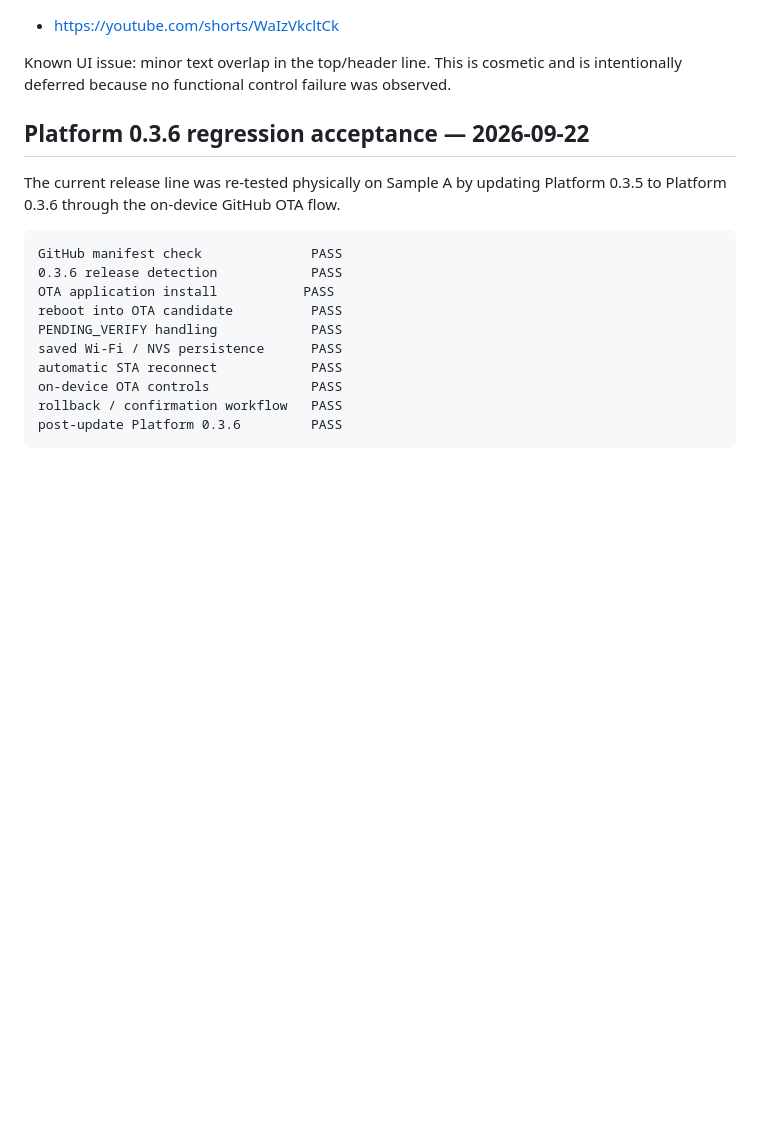
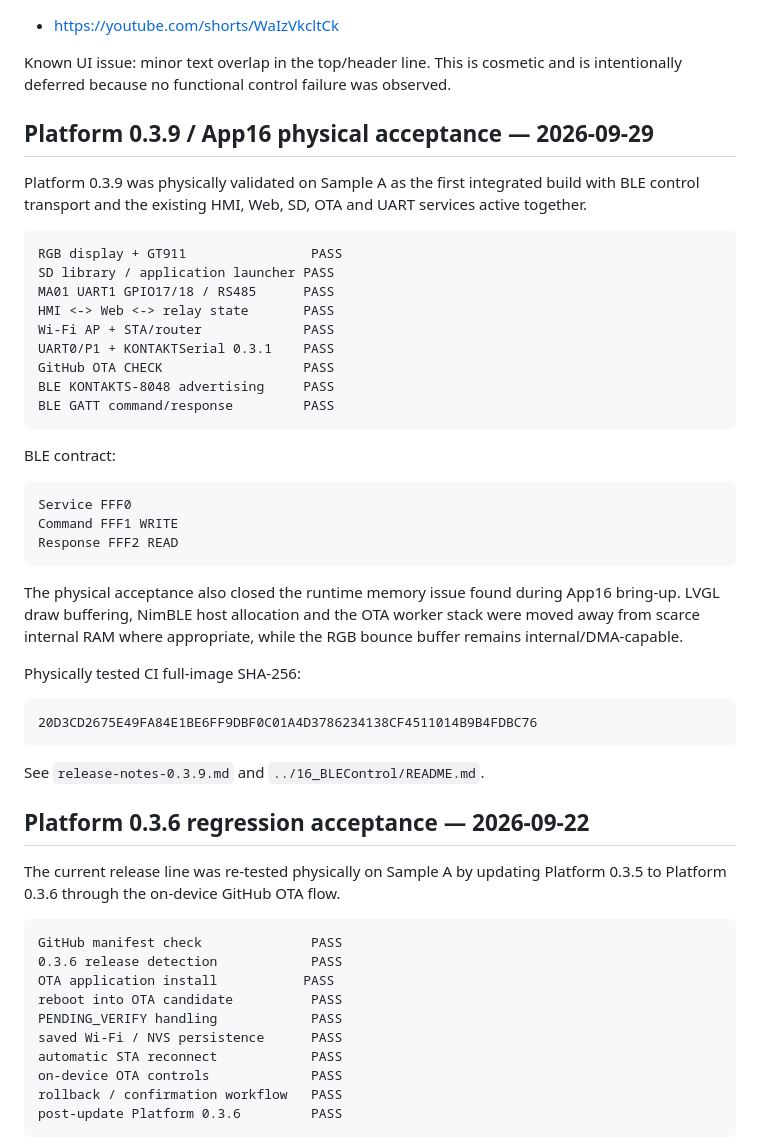
Before and after one commit to AIDevelopersMonster/ESP32-8048S043-lab, a Markdown page: apps/06_OTARecovery/README.md, the part around the change. GitHub-like rendering; blank space fills up the shorter version.

Commit message:
docs(app06): add platform 0.3.9 integrated physical pass

````diff
--- a/apps/06_OTARecovery/README.md
+++ b/apps/06_OTARecovery/README.md
@@ -33,6 +33,40 @@ Video evidence for the v0.1.2 display OTA interface:
 - https://youtube.com/shorts/WaIzVkcltCk
 
 Known UI issue: minor text overlap in the top/header line. This is cosmetic and is intentionally deferred because no functional control failure was observed.
+
+## Platform 0.3.9 / App16 physical acceptance — 2026-09-29
+
+Platform 0.3.9 was physically validated on Sample A as the first integrated build with BLE control transport and the existing HMI, Web, SD, OTA and UART services active together.
+
+```text
+RGB display + GT911                PASS
+SD library / application launcher PASS
+MA01 UART1 GPIO17/18 / RS485      PASS
+HMI <-> Web <-> relay state       PASS
+Wi-Fi AP + STA/router             PASS
+UART0/P1 + KONTAKTSerial 0.3.1    PASS
+GitHub OTA CHECK                  PASS
+BLE KONTAKTS-8048 advertising     PASS
+BLE GATT command/response         PASS
+```
+
+BLE contract:
+
+```text
+Service FFF0
+Command FFF1 WRITE
+Response FFF2 READ
+```
+
+The physical acceptance also closed the runtime memory issue found during App16 bring-up. LVGL draw buffering, NimBLE host allocation and the OTA worker stack were moved away from scarce internal RAM where appropriate, while the RGB bounce buffer remains internal/DMA-capable.
+
+Physically tested CI full-image SHA-256:
+
+```text
+20D3CD2675E49FA84E1BE6FF9DBF0C01A4D3786234138CF4511014B9B4FDBC76
+```
+
+See `release-notes-0.3.9.md` and `../16_BLEControl/README.md`.
 
 ## Platform 0.3.6 regression acceptance — 2026-09-22
 
````
